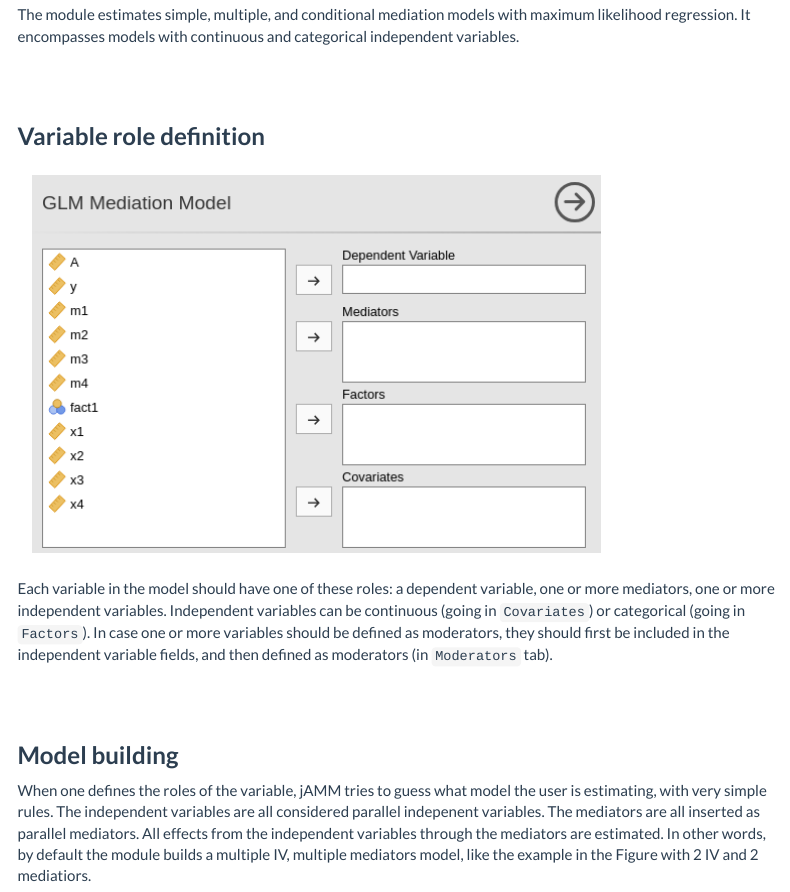
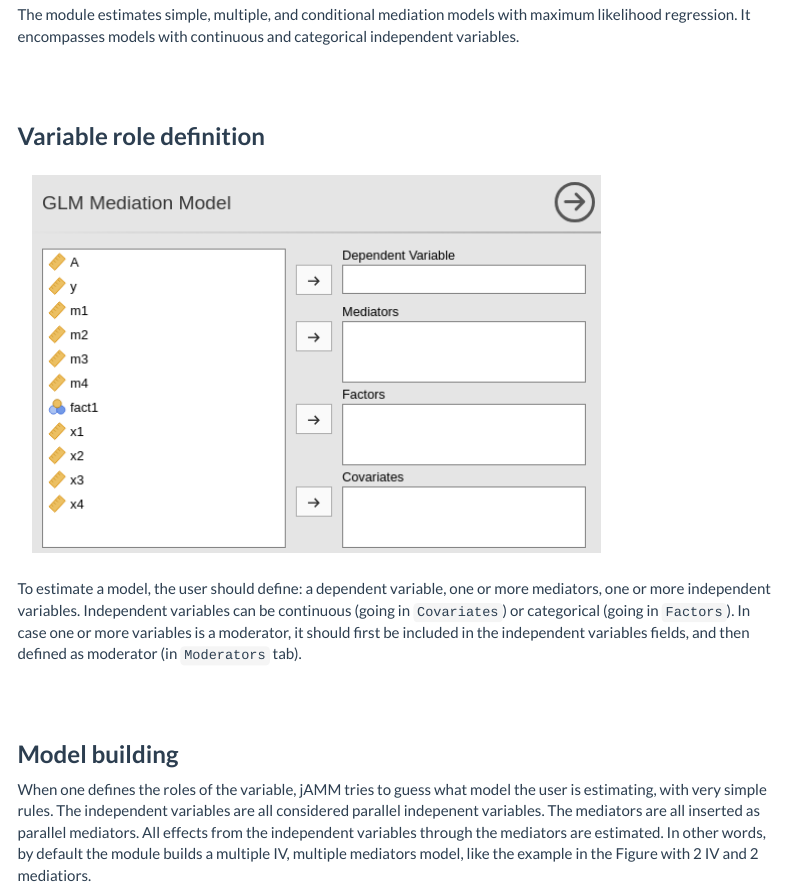
Before and after one commit to mcfanda/jamm_docs, an R Markdown document (docssource/glm.Rmd): the page in a window 1100 px wide, from 620 px down. Rendered offline with R 4.5, knitr and Pandoc, with nearby package versions; menus at the side of the page are left out.

Commit message:
main docs

```diff
--- a/docssource/glm.Rmd
+++ b/docssource/glm.Rmd
@@ -28,7 +28,7 @@ The module estimates simple, multiple, and conditional mediation models with max
 
 <img src="glm/variables.png" class="img-responsive" alt="">
 
-Each variable in the model should have one of these roles: a dependent variable, one or more mediators, one or more independent variables. Independent variables can be continuous (going in `Covariates`) or categorical (going in  `Factors`). In case one or more variables should be defined as moderators, they should first be included in the independent variable fields, and then defined as moderators (in `Moderators` tab).
+To estimate a model, the user should define: a dependent variable, one or more mediators, one or more independent variables. Independent variables can be continuous (going in `Covariates`) or categorical (going in  `Factors`). In case one or more variables is a moderator, it should first be included in the independent variables fields, and then defined as moderator (in `Moderators` tab).
 
 # Model building
 
```
Also changed, not shown: 3 other files.
